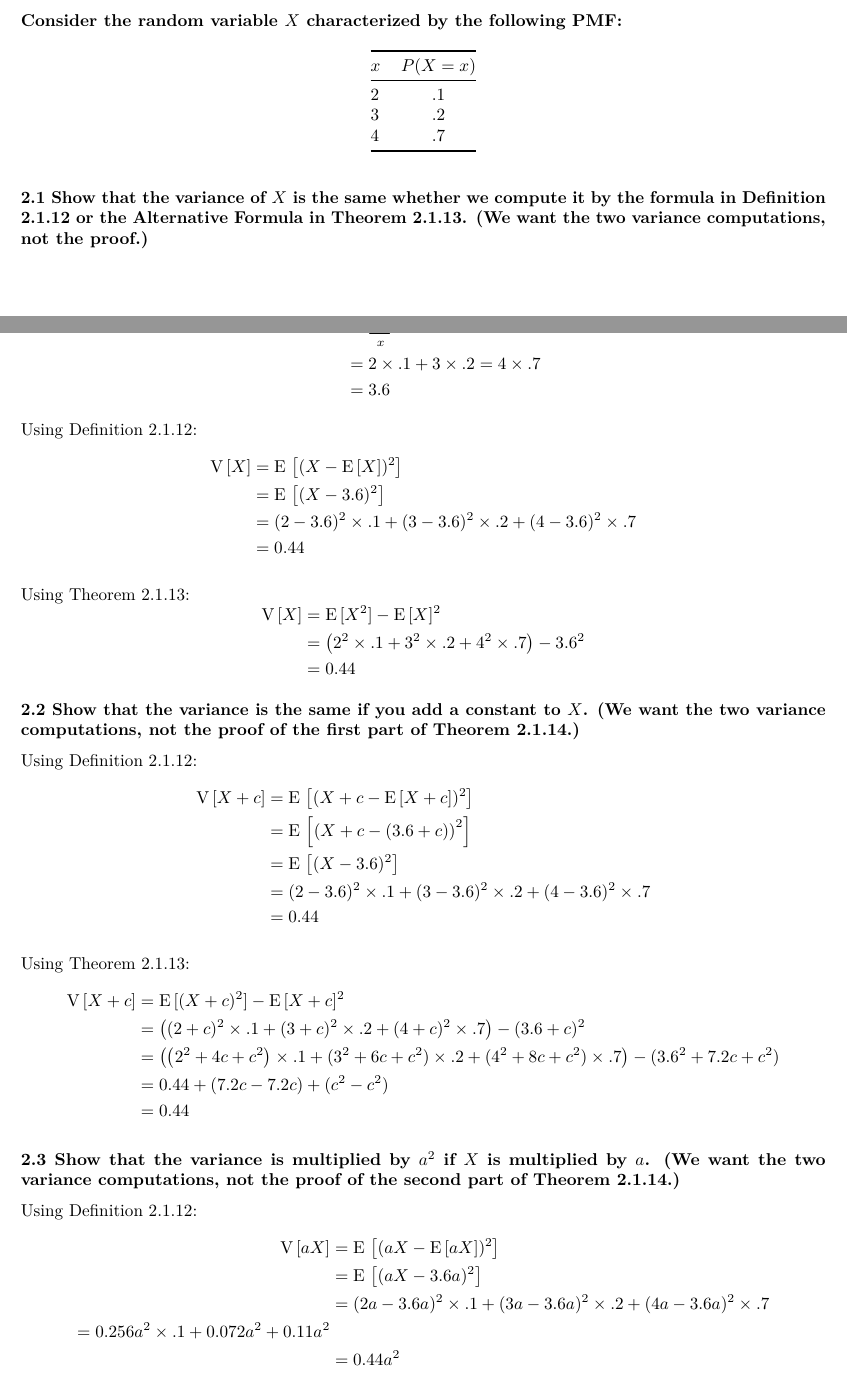
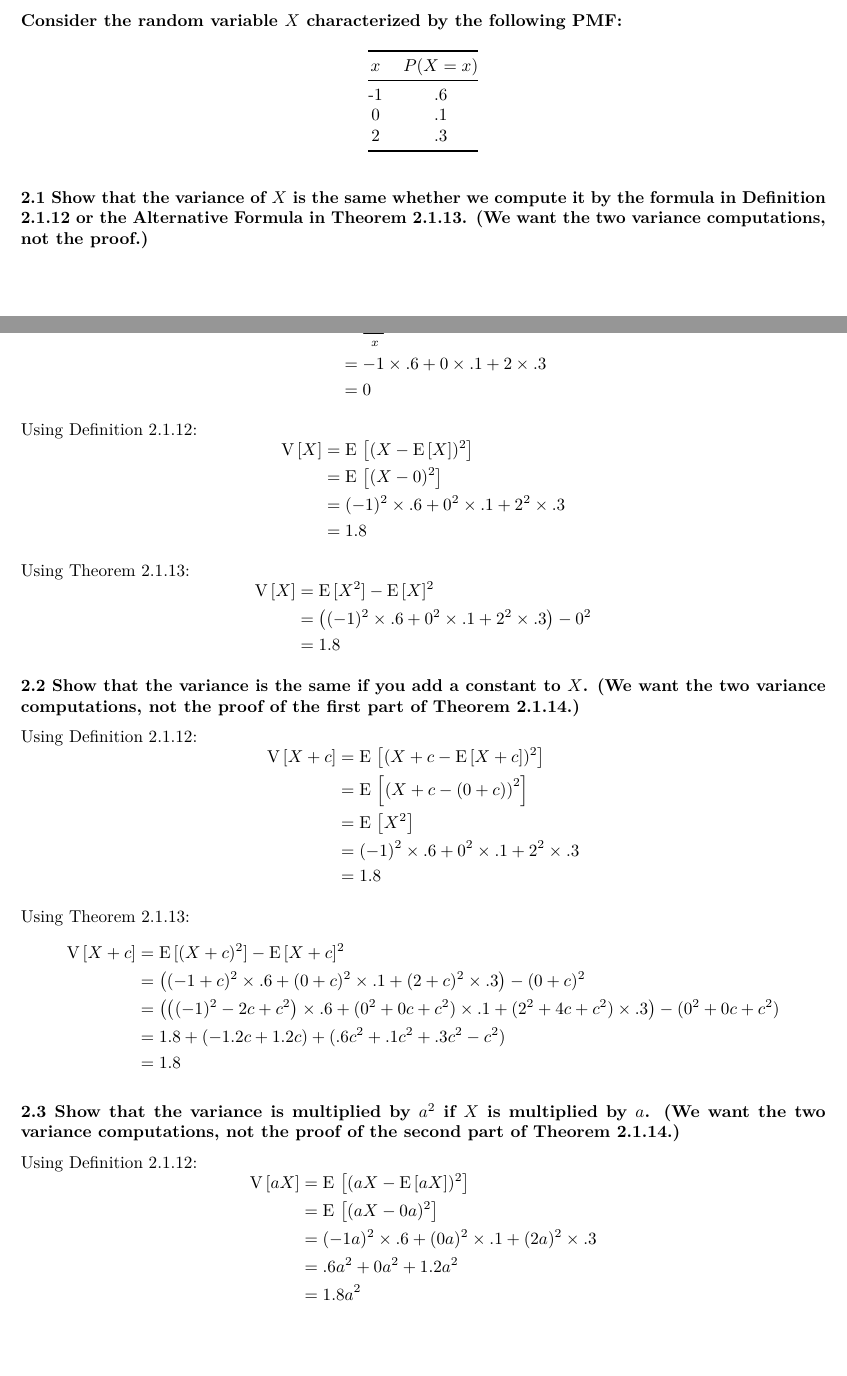
Before and after one commit to UChicago-pol-methods/IntroQSS-F22, an R Markdown document (assignments/ps3_2022_solutions.Rmd): two parts of pages 3 and 4 of 9, joined at a grey line, cut so that both start at the same text, the shorter picture padded with empty space. The pictures show the output file assignments/ps3_2022_solutions.pdf that the author committed with the source.

Commit message:
reverting solutions for pset3 q2

```diff
--- a/assignments/ps3_2022_solutions.Rmd
+++ b/assignments/ps3_2022_solutions.Rmd
@@ -117,11 +117,11 @@ tibble(c = cs, mse = mses) |>
 
 **Consider the random variable $X$ characterized by the following PMF:**
 
-| $x$   | $P(X = x)$ |
-|-------|:----------:|
-|   2   |     .1     |
-|   3   |     .2     |
-|   4   |     .7     |
+| $x$   | $P(X = x)$  |
+|:-----:|:----------:|
+|  -1   |     .6     |
+|   0   |     .1     |
+|   2   |     .3     |
 
 **2.1 Show that the variance of $X$ is the same whether we compute it by the formula in Definition 2.1.12 or the Alternative Formula in Theorem 2.1.13. (We want the two variance computations, not the proof.)**
 
@@ -129,8 +129,8 @@ First we calculate the mean.
 $$
 \begin{aligned}
   \E[X] &= \sum_x x P(X = x)\\
-  & = 2 \times .1 + 3 \times .2 = 4 \times .7 \\
-  & = 3.6
+  & = -1 \times .6 + 0 \times .1 + 2 \times .3 \\
+  & = 0
 \end{aligned}
 $$
 
@@ -138,17 +138,17 @@ Using Definition 2.1.12:
 $$
 \begin{aligned}
   \V[X] & = \E\left[(X - \E[X])^2\right] \\
-  &=  \E\left[(X - 3.6)^2\right]\\
-  &=  (2 - 3.6)^2 \times .1 + (3 - 3.6)^2 \times .2 + (4 - 3.6)^2 \times .7 \\
-  &=  0.44\end{aligned}
+  &=  \E\left[(X - 0)^2\right]\\
+  &=  (-1)^2 \times .6 + 0^2 \times .1 + 2^2 \times .3 \\
+  &=  1.8\end{aligned}
 $$
 
 Using Theorem 2.1.13:
 $$
 \begin{aligned}
   \V[X] & = \E[X^2]  - \E[X]^2 \\
-  &=  \left( 2^2 \times .1 + 3^2\times .2 + 4^2 \times .7\right) - 3.6^2\\
-  &=  0.44\end{aligned}
+  &=  \left( (-1)^2 \times .6 + 0^2\times .1 + 2^2 \times .3\right) - 0^2\\
+  &=  1.8\end{aligned}
 $$
 
 **2.2 Show that the variance is the same if you add a constant to $X$. (We want the two variance computations, not the proof of the first part of Theorem 2.1.14.)**
@@ -157,20 +157,20 @@ Using Definition 2.1.12:
 $$
 \begin{aligned}
   \V[X + c] & = \E\left[(X + c - \E[X + c])^2\right] \\
-  &=  \E\left[\left(X + c - ( 3.6 + c) \right)^2\right]\\
-  &=  \E\left[(X  - 3.6)^2\right]\\
-  &=  (2 - 3.6)^2 \times .1 + (3 - 3.6)^2 \times .2 + (4 - 3.6)^2 \times .7 \\
-  &=  0.44\end{aligned}
+  &=  \E\left[\left(X + c - ( 0 + c) \right)^2\right]\\
+  &=  \E\left[X  ^2\right]\\
+  &=  (-1)^2 \times .6 + 0^2 \times .1 + 2^2 \times .3\\
+  &=  1.8\end{aligned}
 $$
 
 Using Theorem 2.1.13:
 $$
 \begin{aligned}
   \V[X + c] & = \E[(X + c)^2]  - \E[X + c]^2 \\
-  &=  \left( (2 + c)^2 \times .1 + (3 + c)^2\times .2 + (4 + c)^2 \times .7\right) - (3.6 + c)^2\\
-  &=  \left( \left(2^2 + 4c + c^2\right) \times .1 + (3^2 + 6c + c^2)\times .2 + (4^2 + 8c + c^2) \times .7\right) - (3.6^2 + 7.2c + c^2)\\
-  &=  0.44 + (7.2c - 7.2c) + (c^2 - c^2)\\
-  &=  0.44\end{aligned}
+  &=  \left( (-1 + c)^2 \times .6 + (0 + c)^2\times .1 + (2 + c)^2 \times .3\right) - (0 + c)^2\\
+  &=  \left( \left((-1)^2 - 2c + c^2\right) \times .6 + (0^2 + 0c + c^2)\times .1 + (2^2 + 4c + c^2) \times .3\right) - (0^2 + 0c + c^2)\\
+  &=  1.8 + (-1.2c + 1.2c) + (.6c^2 +.1c^2 + .3c^2 -c^2)\\
+  &=  1.8\end{aligned}
 $$
 
 
@@ -180,10 +180,10 @@ Using Definition 2.1.12:
 $$
 \begin{aligned}
   \V[aX] & = \E\left[(aX - \E[aX])^2\right] \\
-  &=  \E\left[(aX - 3.6a)^2\right]\\
-  &=  (2a - 3.6a)^2 \times .1 + (3a - 3.6a)^2 \times .2 + (4a - 3.6a)^2 \times .7 \\
-  =  0.256a^2 \times .1 + 0.072a^2 + 0.11a^2\\
-  &=  0.44a^2\end{aligned}
+  &=  \E\left[(aX - 0a)^2\right]\\
+  &=  (-1a)^2 \times .6 + (0a)^2 \times .1 + (2a)^2 \times .3 \\
+  & =  .6a^2 + 0a^2 + 1.2a^2\\
+  &=  1.8a^2\end{aligned}
 $$
 
 Using Theorem 2.1.13:
```
Also changed, not shown: slides/slides_iqss_week_4_pt2.Rmd (+3 -4 lines), assignments/ps3_2022_solutions.pdf, assignments/ps3_2022_solutions.Rmd (8 more changed lines).
